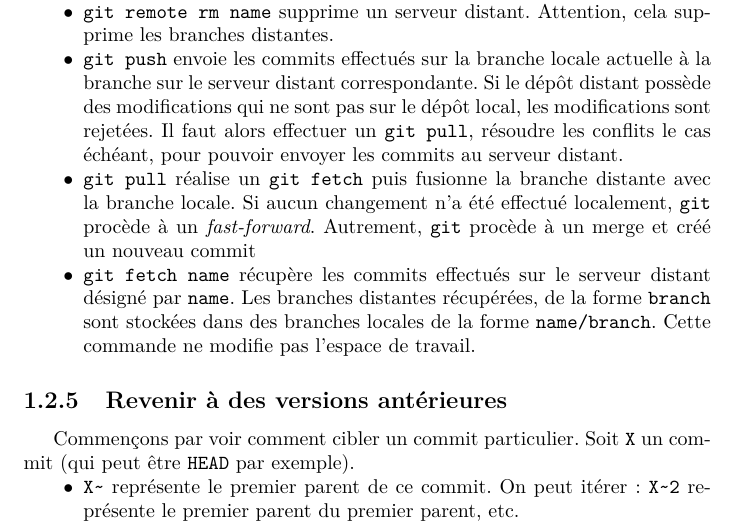
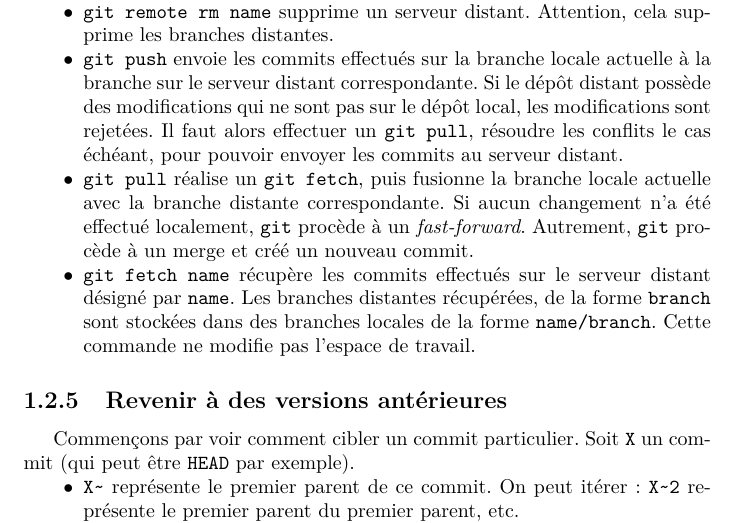
Before and after one commit to cesar-alm/math-et-al, a LaTeX document (git-reminder/git-reminder.tex): part of page 4 of 5, cut so that both start at the same text. Compiled offline with pdfLaTeX.

Commit message:
Minor fixes

```diff
--- a/git-reminder/git-reminder.tex
+++ b/git-reminder/git-reminder.tex
@@ -96,9 +96,9 @@ Voici quelques notions de base, nécessaires pour comprendre ce document, et plu
     \itemb \texttt{git push} envoie les commits effectués sur la branche locale actuelle à la branche sur le serveur distant correspondante.
     Si le dépôt distant possède des modifications qui ne sont pas sur le dépôt local, les modifications sont rejetées.
     Il faut alors effectuer un \texttt{git pull}, résoudre les conflits le cas échéant, pour pouvoir envoyer les commits au serveur distant.
-    \itemb \texttt{git pull} réalise un \texttt{git fetch} puis fusionne la branche distante avec la branche locale.
+    \itemb \texttt{git pull} réalise un \texttt{git fetch}, puis fusionne la branche locale actuelle avec la branche distante correspondante.
     Si aucun changement n'a été effectué localement, \texttt{git} procède à un \textit{fast-forward}.
-    Autrement, \texttt{git} procède à un merge et créé un nouveau commit
+    Autrement, \texttt{git} procède à un merge et créé un nouveau commit.
     \itemb \texttt{git fetch name} récupère les commits effectués sur le serveur distant désigné par \texttt{name}.
     Les branches distantes récupérées, de la forme \texttt{branch} sont stockées dans des branches locales de la forme \texttt{name/branch}.
     Cette commande ne modifie pas l'espace de travail.
```
